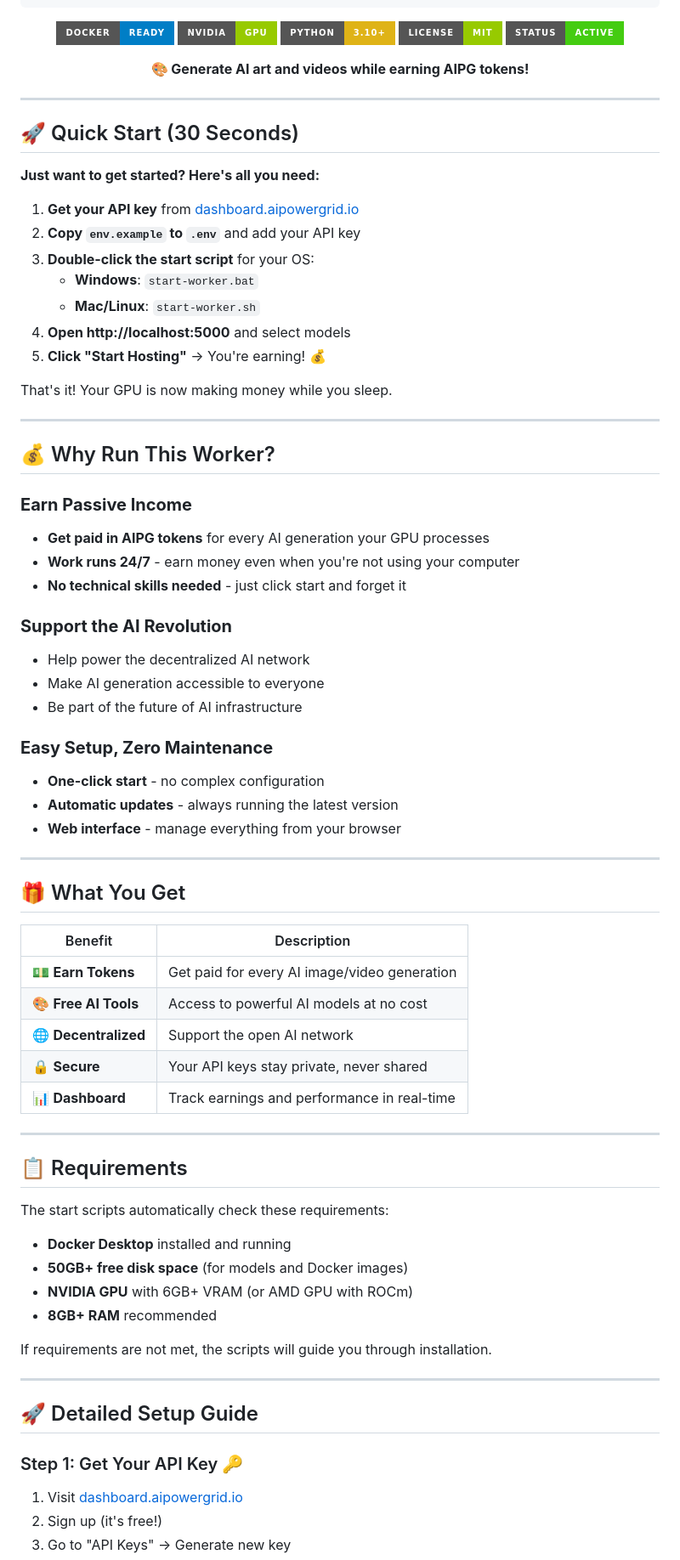
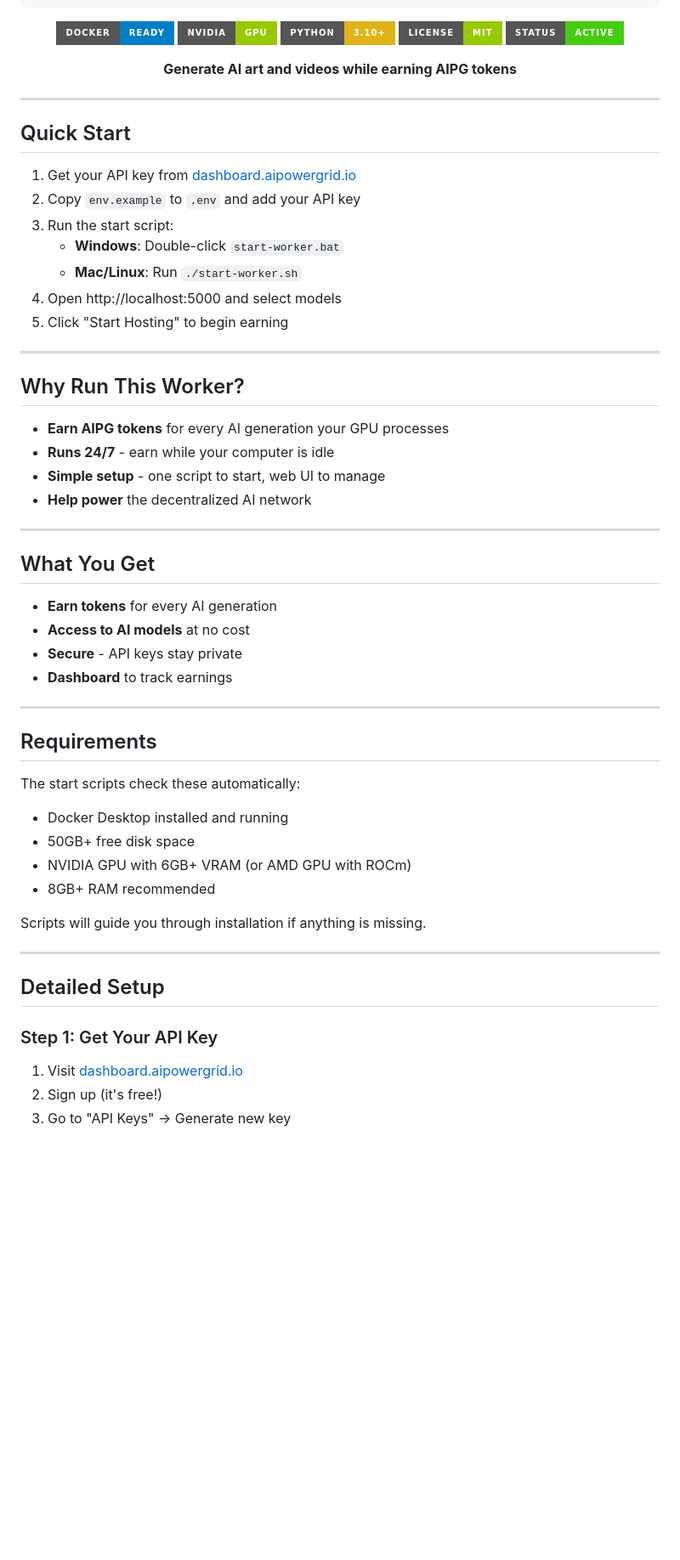
Before and after one commit to AIPowerGrid/comfy-bridge, a Markdown page: README.md, the part around one of its changes. Shown at 85% size. Drawn GitHub-style; badges without logos; blank space fills up the shorter version.

Commit message:
Clean up README: remove AI slop, simplify language

```diff
--- a/README.md
+++ b/README.md
@@ -22,75 +22,58 @@
 [![License](https://img.shields.io/badge/License-MIT-green.svg?style=for-the-badge)](LICENSE)
 [![Status](https://img.shields.io/badge/Status-Active-success?style=for-the-badge)](https://dashboard.aipowergrid.io)
 
-**🎨 Generate AI art and videos while earning AIPG tokens!**
+**Generate AI art and videos while earning AIPG tokens**
 
 ---
 
 </div>
 
-## 🚀 Quick Start (30 Seconds)
+## Quick Start
 
-**Just want to get started? Here's all you need:**
-
-1. **Get your API key** from [dashboard.aipowergrid.io](https://dashboard.aipowergrid.io)
-2. **Copy `env.example` to `.env`** and add your API key
-3. **Double-click the start script** for your OS:
-   - **Windows**: `start-worker.bat`
-   - **Mac/Linux**: `start-worker.sh`
-4. **Open http://localhost:5000** and select models
-5. **Click "Start Hosting"** → You're earning! 💰
-
-That's it! Your GPU is now making money while you sleep.
+1. Get your API key from [dashboard.aipowergrid.io](https://dashboard.aipowergrid.io)
+2. Copy `env.example` to `.env` and add your API key
+3. Run the start script:
+   - **Windows**: Double-click `start-worker.bat`
+   - **Mac/Linux**: Run `./start-worker.sh`
+4. Open http://localhost:5000 and select models
+5. Click "Start Hosting" to begin earning
 
 ---
 
-## 💰 Why Run This Worker?
+## Why Run This Worker?
 
-### **Earn Passive Income**
-- **Get paid in AIPG tokens** for every AI generation your GPU processes
-- **Work runs 24/7** - earn money even when you're not using your computer
-- **No technical skills needed** - just click start and forget it
-
-### **Support the AI Revolution**
-- Help power the decentralized AI network
-- Make AI generation accessible to everyone
-- Be part of the future of AI infrastructure
-
-### **Easy Setup, Zero Maintenance**
-- **One-click start** - no complex configuration
-- **Automatic updates** - always running the latest version
-- **Web interface** - manage everything from your browser
+- **Earn AIPG tokens** for every AI generation your GPU processes
+- **Runs 24/7** - earn while your computer is idle
+- **Simple setup** - one script to start, web UI to manage
+- **Help power** the decentralized AI network
 
 ---
 
-## 🎁 What You Get
+## What You Get
 
-| Benefit | Description |
-|---------|-------------|
-| 💵 **Earn Tokens** | Get paid for every AI image/video generation |
-| 🎨 **Free AI Tools** | Access to powerful AI models at no cost |
-| 🌐 **Decentralized** | Support the open AI network |
-| 🔒 **Secure** | Your API keys stay private, never shared |
-| 📊 **Dashboard** | Track earnings and performance in real-time |
+- **Earn tokens** for every AI generation
+- **Access to AI models** at no cost
+- **Secure** - API keys stay private
+- **Dashboard** to track earnings
 
 ---
 
-## 📋 Requirements
+## Requirements
 
-The start scripts automatically check these requirements:
+The start scripts check these automatically:
 
-- **Docker Desktop** installed and running
-- **50GB+ free disk space** (for models and Docker images)
-- **NVIDIA GPU** with 6GB+ VRAM (or AMD GPU with ROCm)
-- **8GB+ RAM** recommended
+- Docker Desktop installed and running
+- 50GB+ free disk space
+- NVIDIA GPU with 6GB+ VRAM (or AMD GPU with ROCm)
+- 8GB+ RAM recommended
 
-If requirements are not met, the scripts will guide you through installation.
+Scripts will guide you through installation if anything is missing.
 
 ---
 
-## 🚀 Detailed Setup Guide
+## Detailed Setup
 
-### Step 1: Get Your API Key 🔑
+### Step 1: Get Your API Key
 
 1. Visit [dashboard.aipowergrid.io](https://dashboard.aipowergrid.io)
 2. Sign up (it's free!)
```
Also changed, not shown: other parts of README.md (+58 -80 lines).
